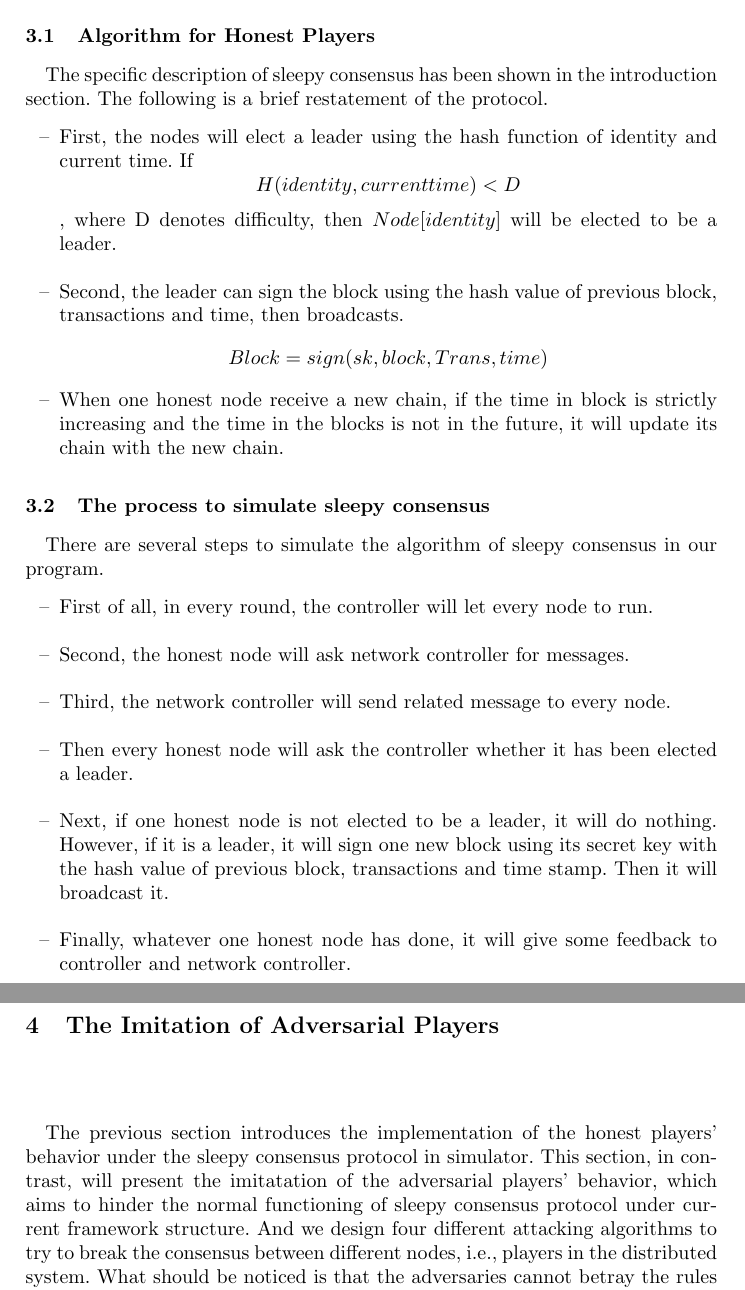
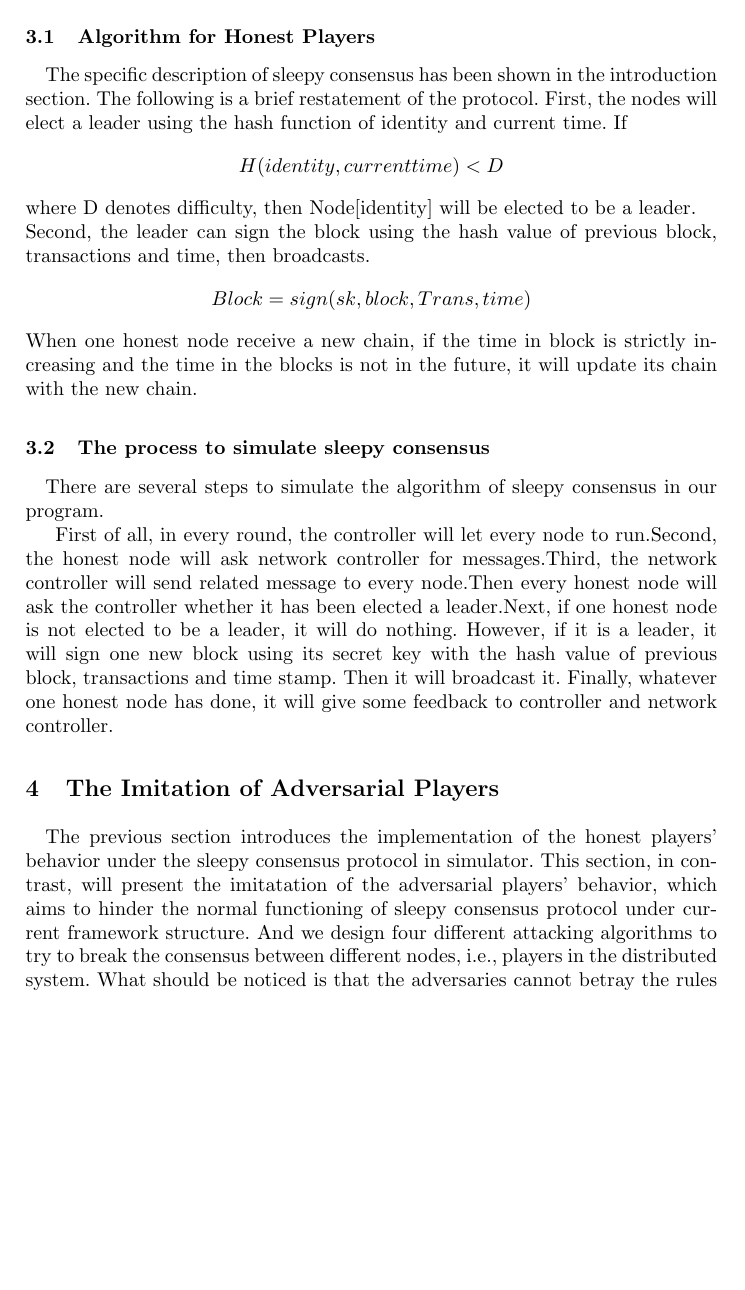
Before and after one commit to PRIEWIENV/sleepysim, a LaTeX paper (doc/whitepaper/llncsdoc.tex): two parts of pages 8 and 9 of 14 before the commit and part of page 8 of 14 after it, the two joined at a grey line, cut so that both start at the same text, the shorter picture padded with empty space. Compiled offline with pdfLaTeX.

Commit message:
change the honest algorithm

```diff
--- a/doc/whitepaper/llncsdoc.tex
+++ b/doc/whitepaper/llncsdoc.tex
@@ -198,24 +198,16 @@ Every honest nodes follows the sleepy consensus protocol will choose to sleep or
 
 \subsection{Algorithm for Honest Players}
 \quad The specific description of sleepy consensus has been shown in the introduction section. The following is a brief restatement of the protocol.
-\begin{itemize}
-	\item First, the nodes will elect a leader using the hash function of identity and current time. If
-		 $$H(identity, current time) < D$$,
-		 where D denotes difficulty, then $Node[identity]$ will be elected to be a leader.\\
-	\item Second, the leader can sign the block using the hash value of previous block, transactions and time, then broadcasts.
+First, the nodes will elect a leader using the hash function of identity and current time. If
+		 $$H(identity, current time) < D$$
+		 where D denotes difficulty, then Node[identity] will be elected to be a leader.\\
+Second, the leader can sign the block using the hash value of previous block, transactions and time, then broadcasts.
 		 $$Block = sign(sk, block, Trans, time)$$
-	\item When one honest node receive a new chain, if the time in block is strictly increasing and the time in the blocks is not in the future, it will update its chain with the new chain.
-\end{itemize}
+When one honest node receive a new chain, if the time in block is strictly increasing and the time in the blocks is not in the future, it will update its chain with the new chain.
 \subsection{The process to simulate sleepy consensus}
 \quad There are several steps to simulate the algorithm of sleepy consensus in our program.
-\begin{itemize}
-	\item First of all, in every round, the controller will 	let every node to run.\\
-	\item Second, the honest node will ask network controller for messages.\\
-	\item Third, the network controller will send related message to every node.\\
-	\item Then every honest node will ask the controller whether it  has been elected a leader.\\
-	\item Next, if one honest node is not elected to be a leader, it will do nothing. However, if it is a leader, it will sign one new block using its secret key with the hash value of previous block, transactions and time stamp. Then it will broadcast it.\\
-	\item Finally, whatever one honest node has done, it will give some feedback to controller and network controller.\\
-\end{itemize}
+
+First of all, in every round, the controller will 	let every node to run.Second, the honest node will ask network controller for messages.Third, the network controller will send related message to every node.Then every honest node will ask the controller whether it  has been elected a leader.Next, if one honest node is not elected to be a leader, it will do nothing. However, if it is a leader, it will sign one new block using its secret key with the hash value of previous block, transactions and time stamp. Then it will broadcast it. Finally, whatever one honest node has done, it will give some feedback to controller and network controller.\\
 \vspace{-4mm}
 \begin{figure}
 \centering
```
Also changed, not shown: doc/whitepaper/llncsdoc.pdf, 4 other files.
